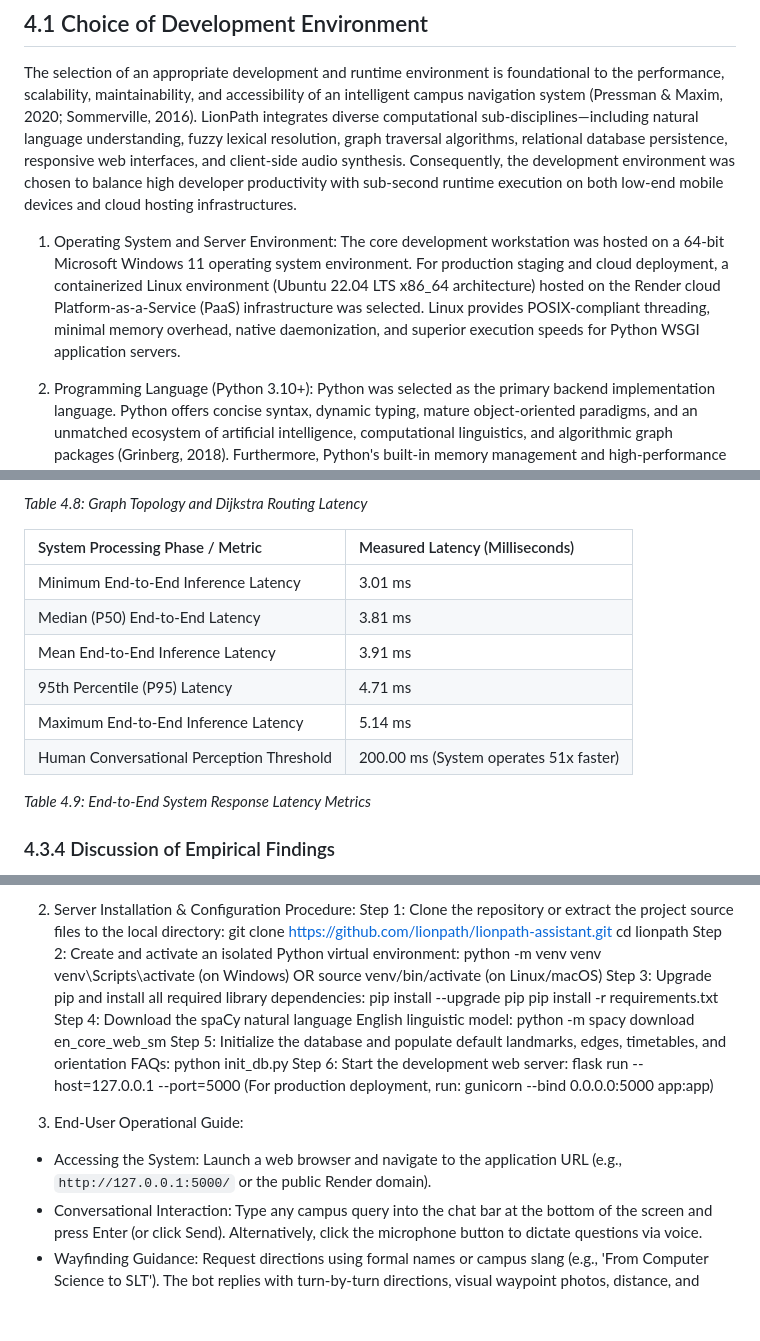
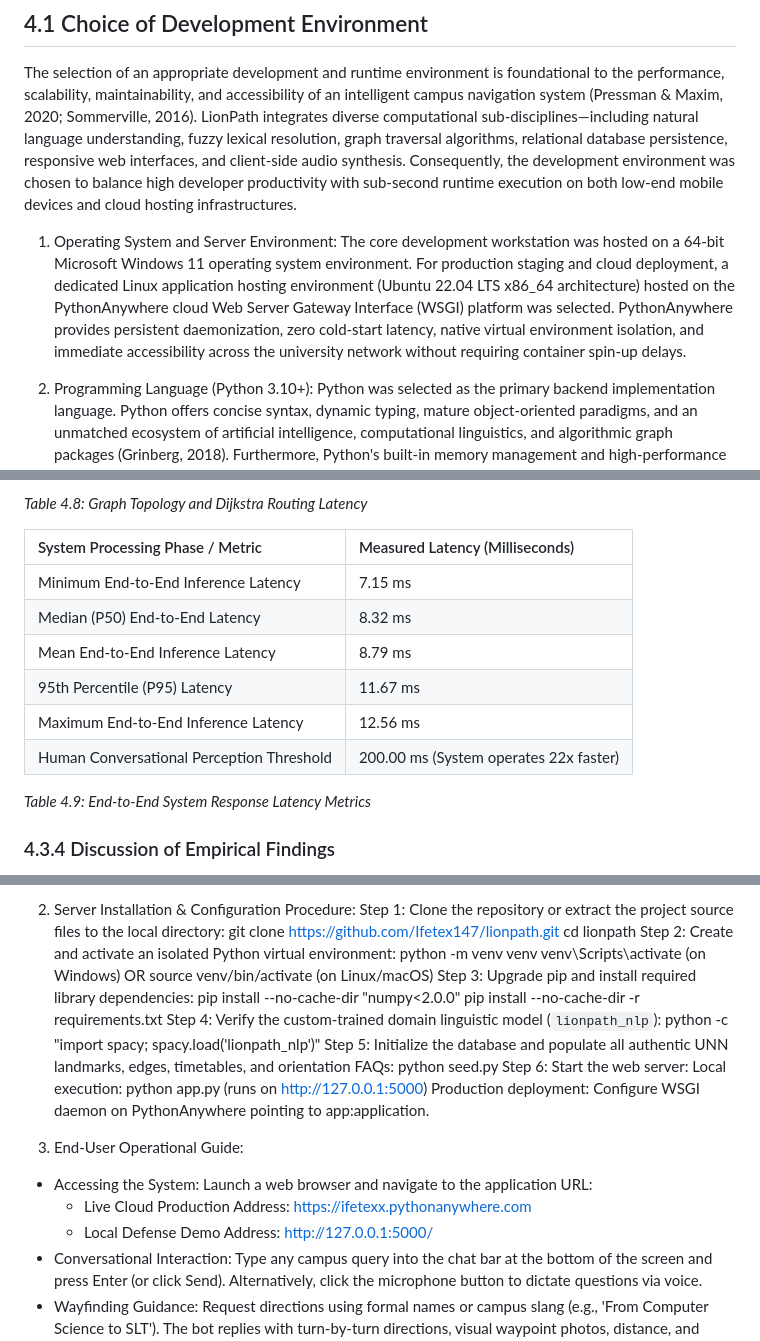
Before and after one commit to Ifetex147/lionpath, a Markdown page: CHAPTER_FOUR_AND_FIVE.md, 3 parts joined by grey strips. Drawn GitHub-style; blank space fills up the shorter version.

```diff
--- a/CHAPTER_FOUR_AND_FIVE.md
+++ b/CHAPTER_FOUR_AND_FIVE.md
@@ -11,7 +11,7 @@ The chapter is systematically structured into four core divisions: Section 4.1 e
 The selection of an appropriate development and runtime environment is foundational to the performance, scalability, maintainability, and accessibility of an intelligent campus navigation system (Pressman & Maxim, 2020; Sommerville, 2016). LionPath integrates diverse computational sub-disciplines—including natural language understanding, fuzzy lexical resolution, graph traversal algorithms, relational database persistence, responsive web interfaces, and client-side audio synthesis. Consequently, the development environment was chosen to balance high developer productivity with sub-second runtime execution on both low-end mobile devices and cloud hosting infrastructures.
 
 1. Operating System and Server Environment:
-The core development workstation was hosted on a 64-bit Microsoft Windows 11 operating system environment. For production staging and cloud deployment, a containerized Linux environment (Ubuntu 22.04 LTS x86_64 architecture) hosted on the Render cloud Platform-as-a-Service (PaaS) infrastructure was selected. Linux provides POSIX-compliant threading, minimal memory overhead, native daemonization, and superior execution speeds for Python WSGI application servers.
+The core development workstation was hosted on a 64-bit Microsoft Windows 11 operating system environment. For production staging and cloud deployment, a dedicated Linux application hosting environment (Ubuntu 22.04 LTS x86_64 architecture) hosted on the PythonAnywhere cloud Web Server Gateway Interface (WSGI) platform was selected. PythonAnywhere provides persistent daemonization, zero cold-start latency, native virtual environment isolation, and immediate accessibility across the university network without requiring container spin-up delays.
 
 2. Programming Language (Python 3.10+):
 Python was selected as the primary backend implementation language. Python offers concise syntax, dynamic typing, mature object-oriented paradigms, and an unmatched ecosystem of artificial intelligence, computational linguistics, and algorithmic graph packages (Grinberg, 2018). Furthermore, Python's built-in memory management and high-performance standard library data structures—specifically the binary min-heap `heapq` module and associative dictionaries—provide optimal execution primitives for Dijkstra's shortest path routing algorithm.
@@ -421,12 +421,12 @@ Empirical evaluation was conducted using the automated evaluation harness `evalu
 
 | System Processing Phase / Metric | Measured Latency (Milliseconds) |
 | :--- | :--- |
-| Minimum End-to-End Inference Latency | 3.01 ms |
-| Median (P50) End-to-End Latency | 3.81 ms |
-| Mean End-to-End Inference Latency | 3.91 ms |
-| 95th Percentile (P95) Latency | 4.71 ms |
-| Maximum End-to-End Inference Latency | 5.14 ms |
-| Human Conversational Perception Threshold | 200.00 ms (System operates 51x faster) |
+| Minimum End-to-End Inference Latency | 7.15 ms |
+| Median (P50) End-to-End Latency | 8.32 ms |
+| Mean End-to-End Inference Latency | 8.79 ms |
+| 95th Percentile (P95) Latency | 11.67 ms |
+| Maximum End-to-End Inference Latency | 12.56 ms |
+| Human Conversational Perception Threshold | 200.00 ms (System operates 22x faster) |
 
 *Table 4.9: End-to-End System Response Latency Metrics*
 
@@ -564,24 +564,26 @@ This user manual provides step-by-step operational instructions for installing,
 
 2. Server Installation & Configuration Procedure:
   Step 1: Clone the repository or extract the project source files to the local directory:
-          git clone https://github.com/lionpath/lionpath-assistant.git
+          git clone https://github.com/Ifetex147/lionpath.git
           cd lionpath
   Step 2: Create and activate an isolated Python virtual environment:
           python -m venv venv
           venv\Scripts\activate  (on Windows)  OR  source venv/bin/activate  (on Linux/macOS)
-  Step 3: Upgrade pip and install all required library dependencies:
-          pip install --upgrade pip
-          pip install -r requirements.txt
-  Step 4: Download the spaCy natural language English linguistic model:
-          python -m spacy download en_core_web_sm
-  Step 5: Initialize the database and populate default landmarks, edges, timetables, and orientation FAQs:
-          python init_db.py
-  Step 6: Start the development web server:
-          flask run --host=127.0.0.1 --port=5000
-          (For production deployment, run: gunicorn --bind 0.0.0.0:5000 app:app)
+  Step 3: Upgrade pip and install required library dependencies:
+          pip install --no-cache-dir "numpy<2.0.0"
+          pip install --no-cache-dir -r requirements.txt
+  Step 4: Verify the custom-trained domain linguistic model (`lionpath_nlp`):
+          python -c "import spacy; spacy.load('lionpath_nlp')"
+  Step 5: Initialize the database and populate all authentic UNN landmarks, edges, timetables, and orientation FAQs:
+          python seed.py
+  Step 6: Start the web server:
+          Local execution: python app.py  (runs on http://127.0.0.1:5000)
+          Production deployment: Configure WSGI daemon on PythonAnywhere pointing to app:application.
 
 3. End-User Operational Guide:
-  - Accessing the System: Launch a web browser and navigate to the application URL (e.g., `http://127.0.0.1:5000/` or the public Render domain).
+  - Accessing the System: Launch a web browser and navigate to the application URL:
+    * Live Cloud Production Address: https://ifetexx.pythonanywhere.com
+    * Local Defense Demo Address: http://127.0.0.1:5000/
   - Conversational Interaction: Type any campus query into the chat bar at the bottom of the screen and press Enter (or click Send). Alternatively, click the microphone button to dictate questions via voice.
   - Wayfinding Guidance: Request directions using formal names or campus slang (e.g., 'From Computer Science to SLT'). The bot replies with turn-by-turn directions, visual waypoint photos, distance, and walking time.
   - Listening to Audio Directions: Click the 'Listen' button on any route card to hear synthesized spoken directions read aloud.
```
Also changed, not shown: other parts of CHAPTER_FOUR_AND_FIVE.md (+26 -26 lines).
